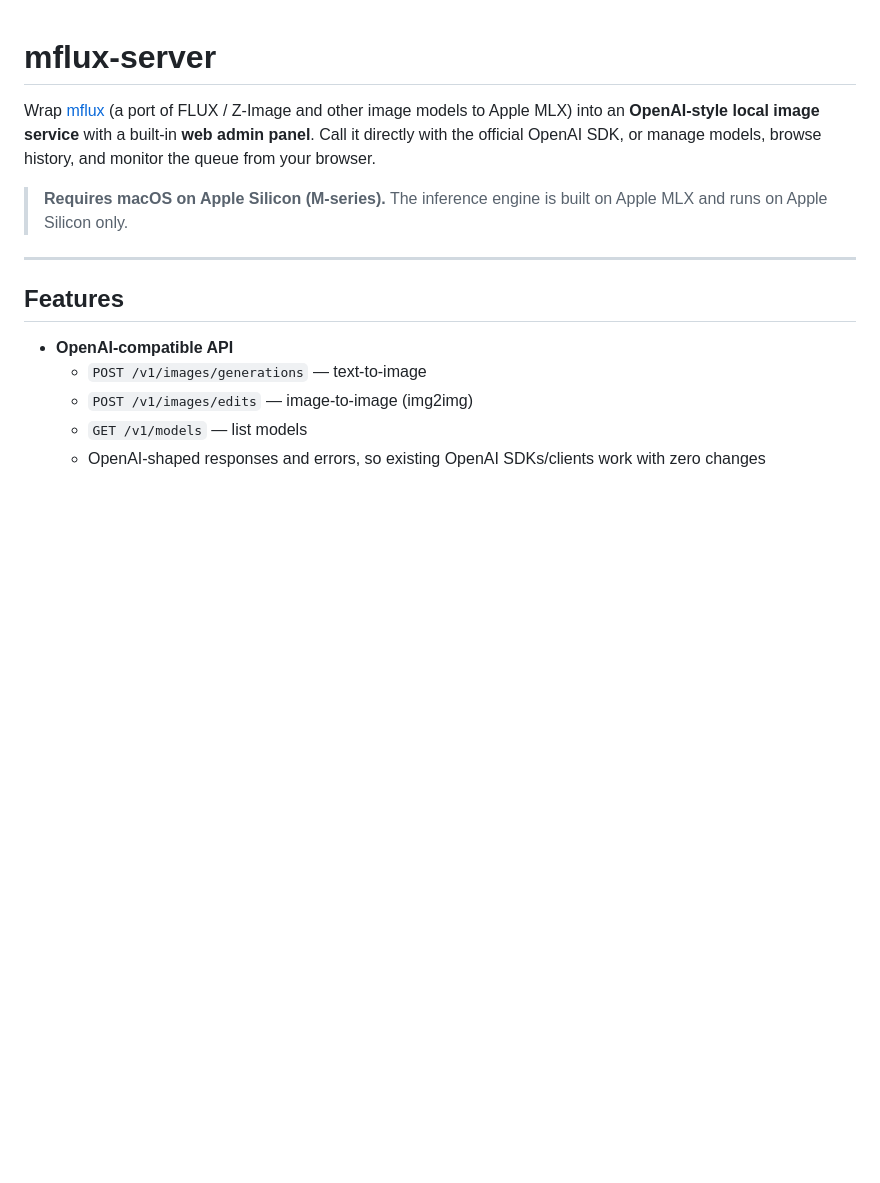
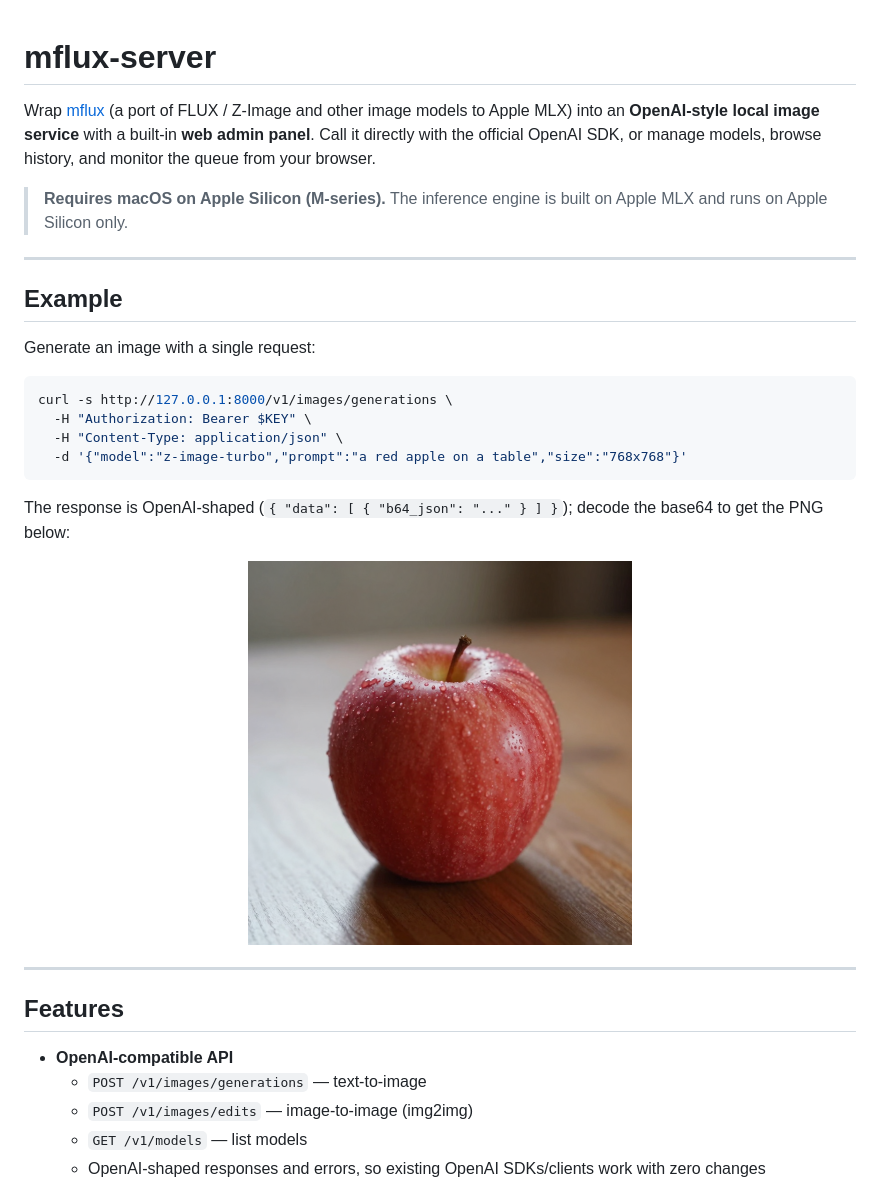
Before and after one commit to hongfeizhou/mflux-server, a Markdown page: README.md, the part around the change. Drawn GitHub-style; pictures changed too: docs/assets/example-apple.png (added); blank space fills up the shorter version.

Commit message:
docs: add example image + curl snippet to README
Co-Authored-By: Claude Opus 4.8 <noreply@anthropic.com>

````diff
--- a/README.md
+++ b/README.md
@@ -5,6 +5,23 @@
 Wrap [mflux](https://github.com/filipstrand/mflux) (a port of FLUX / Z-Image and other image models to Apple MLX) into an **OpenAI-style local image service** with a built-in **web admin panel**. Call it directly with the official OpenAI SDK, or manage models, browse history, and monitor the queue from your browser.
 
 > **Requires macOS on Apple Silicon (M-series).** The inference engine is built on Apple MLX and runs on Apple Silicon only.
+
+---
+
+## Example
+
+Generate an image with a single request:
+
+```bash
+curl -s http://127.0.0.1:8000/v1/images/generations \
+  -H "Authorization: Bearer $KEY" \
+  -H "Content-Type: application/json" \
+  -d '{"model":"z-image-turbo","prompt":"a red apple on a table","size":"768x768"}'
+```
+
+The response is OpenAI-shaped (`{ "data": [ { "b64_json": "..." } ] }`); decode the base64 to get the PNG below:
+
+<p align="center"><img src="docs/assets/example-apple.png" width="384" alt="a red apple on a table"></p>
 
 ---
 
````
Also changed, not shown: README.zh-CN.md (+17 -0 lines).
